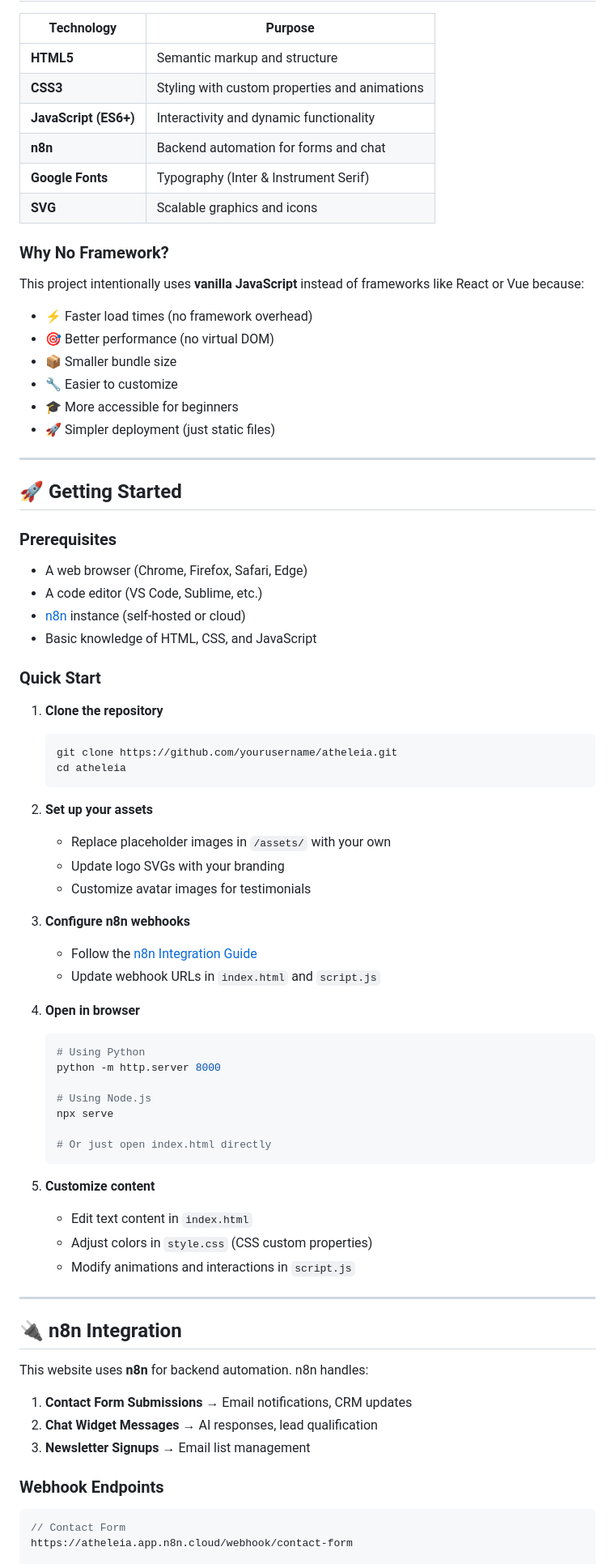
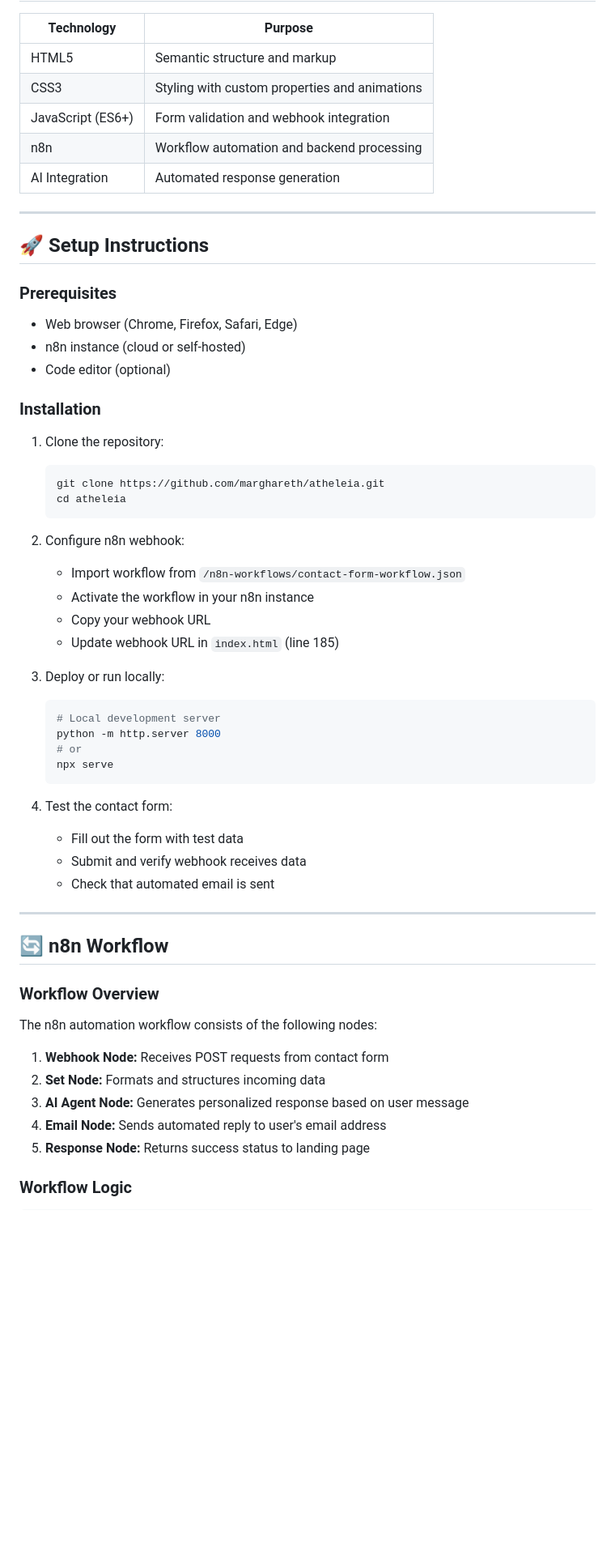
Before and after one commit to marghareth/atheleia, a Markdown page: README.md, the part around one of its changes. Shown at 81% size. Rendered like a GitHub page; blank space fills up the shorter version.

````diff
--- a/README.md
+++ b/README.md
@@ -87,80 +127,62 @@ Atheleia is a production-ready landing page for digital marketing agencies. Buil
 
 | Technology | Purpose |
 |------------|---------|
-| **HTML5** | Semantic markup and structure |
-| **CSS3** | Styling with custom properties and animations |
-| **JavaScript (ES6+)** | Interactivity and dynamic functionality |
-| **n8n** | Backend automation for forms and chat |
-| **Google Fonts** | Typography (Inter & Instrument Serif) |
-| **SVG** | Scalable graphics and icons |
-
-### Why No Framework?
-
-This project intentionally uses **vanilla JavaScript** instead of frameworks like React or Vue because:
-- ⚡ Faster load times (no framework overhead)
-- 🎯 Better performance (no virtual DOM)
-- 📦 Smaller bundle size
-- 🔧 Easier to customize
-- 🎓 More accessible for beginners
-- 🚀 Simpler deployment (just static files)
+| HTML5 | Semantic structure and markup |
+| CSS3 | Styling with custom properties and animations |
+| JavaScript (ES6+) | Form validation and webhook integration |
+| n8n | Workflow automation and backend processing |
+| AI Integration | Automated response generation |
 
 ---
 
-## 🚀 Getting Started
+## 🚀 Setup Instructions
 
 ### Prerequisites
 
-- A web browser (Chrome, Firefox, Safari, Edge)
-- A code editor (VS Code, Sublime, etc.)
-- [n8n](https://n8n.io) instance (self-hosted or cloud)
-- Basic knowledge of HTML, CSS, and JavaScript
+- Web browser (Chrome, Firefox, Safari, Edge)
+- n8n instance (cloud or self-hosted)
+- Code editor (optional)
 
-### Quick Start
+### Installation
 
-1. **Clone the repository**
+1. Clone the repository:
    ```bash
-   git clone https://github.com/yourusername/atheleia.git
+   git clone https://github.com/marghareth/atheleia.git
    cd atheleia
    ```
 
-2. **Set up your assets**
-   - Replace placeholder images in `/assets/` with your own
-   - Update logo SVGs with your branding
-   - Customize avatar images for testimonials
+2. Configure n8n webhook:
+   - Import workflow from `/n8n-workflows/contact-form-workflow.json`
+   - Activate the workflow in your n8n instance
+   - Copy your webhook URL
+   - Update webhook URL in `index.html` (line 185)
 
-3. **Configure n8n webhooks**
-   - Follow the [n8n Integration Guide](docs/N8N_INTEGRATION.md)
-   - Update webhook URLs in `index.html` and `script.js`
-
-4. **Open in browser**
+3. Deploy or run locally:
    ```bash
-   # Using Python
+   # Local development server
    python -m http.server 8000
-
-   # Using Node.js
+   # or
    npx serve
-
-   # Or just open index.html directly
    ```
 
-5. **Customize content**
-   - Edit text content in `index.html`
-   - Adjust colors in `style.css` (CSS custom properties)
-   - Modify animations and interactions in `script.js`
+4. Test the contact form:
+   - Fill out the form with test data
+   - Submit and verify webhook receives data
+   - Check that automated email is sent
 
 ---
 
-## 🔌 n8n Integration
+## 🔄 n8n Workflow
 
-This website uses **n8n** for backend automation. n8n handles:
+### Workflow Overview
 
-1. **Contact Form Submissions** → Email notifications, CRM updates
-2. **Chat Widget Messages** → AI responses, lead qualification
-3. **Newsletter Signups** → Email list management
+The n8n automation workflow consists of the following nodes:
 
-### Webhook Endpoints
+1. **Webhook Node:** Receives POST requests from contact form
+2. **Set Node:** Formats and structures incoming data
+3. **AI Agent Node:** Generates personalized response based on user message
+4. **Email Node:** Sends automated reply to user's email address
+5. **Response Node:** Returns success status to landing page
 
-```javascript
-// Contact Form
-https://atheleia.app.n8n.cloud/webhook/contact-form
+### Workflow Logic
 
````
Also changed, not shown: other parts of README.md (+149 -171 lines).
